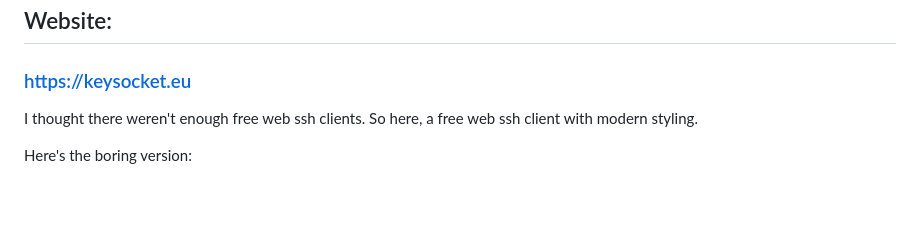
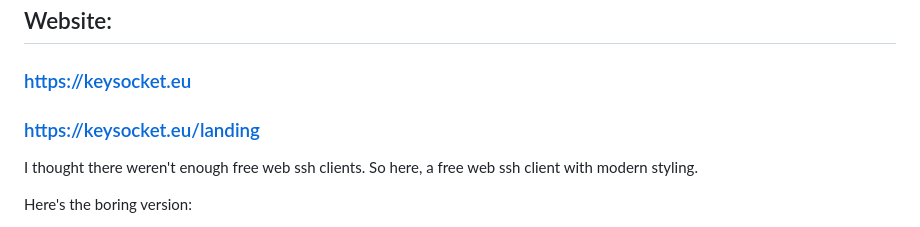
Before and after one commit to HereLiesHugo/KeySocket-v2, a Markdown page: README.md, the part around the change. GitHub-like rendering; blank space fills up the shorter version.

```diff
--- a/README.md
+++ b/README.md
@@ -2,6 +2,7 @@
 
 ## Website:
 ### https://keysocket.eu
+### https://keysocket.eu/landing
 
 I thought there weren't enough free web ssh clients.
 So here, a free web ssh client with modern styling.
```
